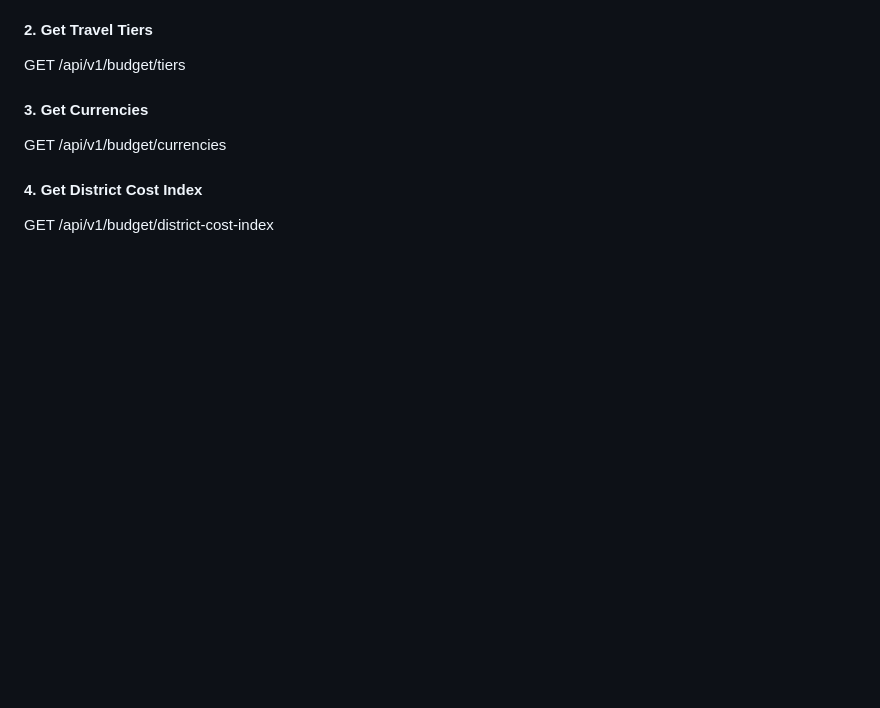
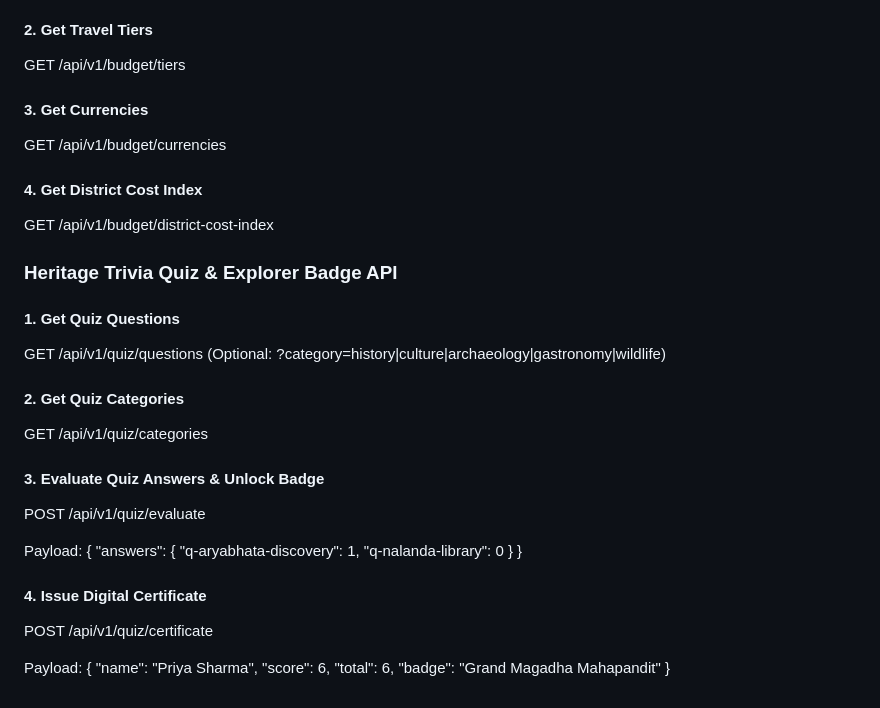
Before and after one commit to mrakarshmehta/tejas26-singularity, a Markdown page: API_DOCUMENTATION.md, the part around the change. Drawn GitHub-style; blank space fills up the shorter version.

Commit message:
docs(quiz): document trivia quiz and badge evaluation endpoints in API reference

```diff
--- a/API_DOCUMENTATION.md
+++ b/API_DOCUMENTATION.md
@@ -111,3 +111,32 @@ GET /api/v1/budget/currencies
 
 #### 4. Get District Cost Index
 GET /api/v1/budget/district-cost-index
+### Heritage Trivia Quiz & Explorer Badge API
+
+#### 1. Get Quiz Questions
+GET /api/v1/quiz/questions (Optional: ?category=history|culture|archaeology|gastronomy|wildlife)
+
+#### 2. Get Quiz Categories
+GET /api/v1/quiz/categories
+
+#### 3. Evaluate Quiz Answers & Unlock Badge
+POST /api/v1/quiz/evaluate
+
+Payload:
+{
+  "answers": {
+    "q-aryabhata-discovery": 1,
+    "q-nalanda-library": 0
+  }
+}
+
+#### 4. Issue Digital Certificate
+POST /api/v1/quiz/certificate
+
+Payload:
+{
+  "name": "Priya Sharma",
+  "score": 6,
+  "total": 6,
+  "badge": "Grand Magadha Mahapandit"
+}
```
